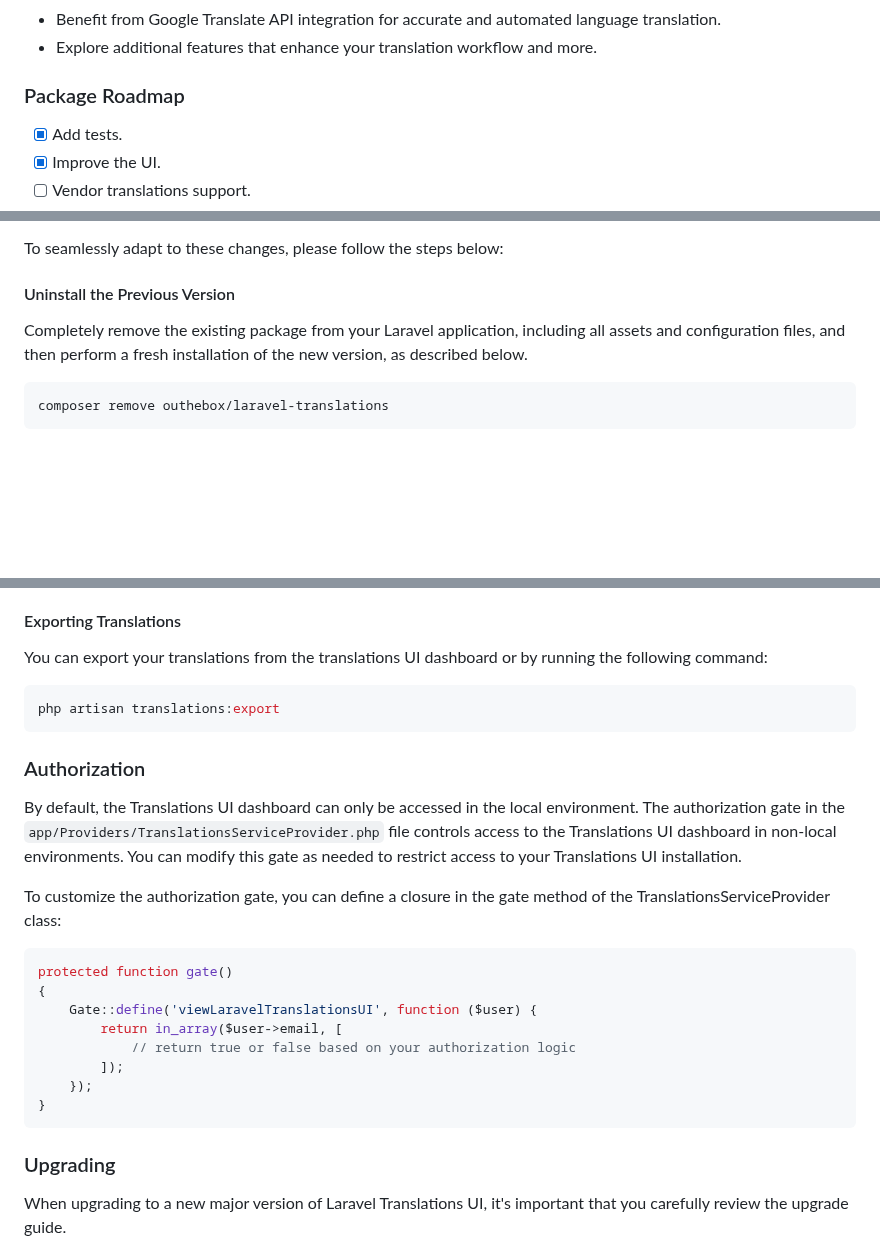
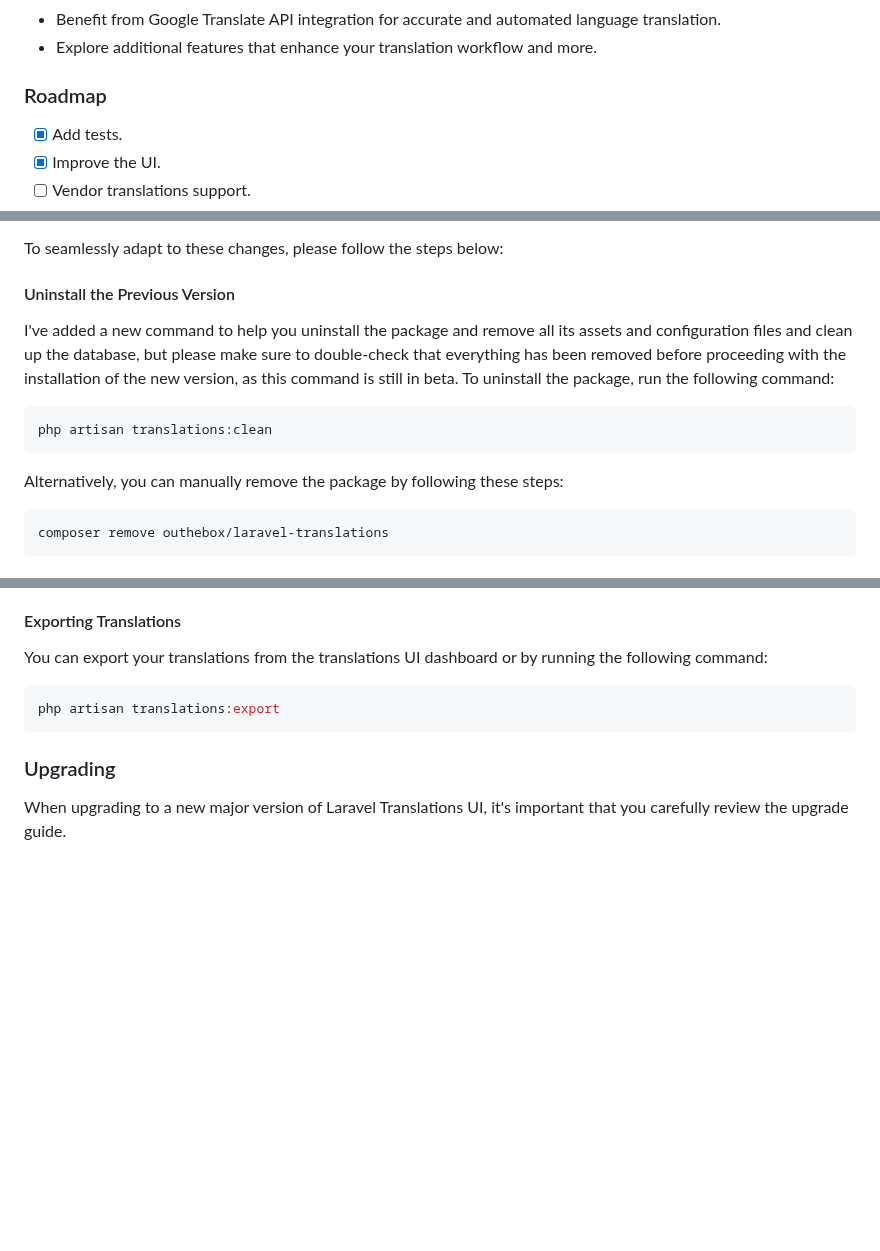
Before and after one commit to MohmmedAshraf/laravel-translations, a Markdown page: README.md, 3 parts joined by grey strips. GitHub-like rendering; blank space fills up the shorter version.

````diff
--- a/README.md
+++ b/README.md
@@ -39,7 +38,7 @@ Laravel Translations UI package provides a user-friendly interface for managing
 - Benefit from Google Translate API integration for accurate and automated language translation.
 - Explore additional features that enhance your translation workflow and more.
 
-### Package Roadmap
+### Roadmap
 - [x] Add tests.
 - [x] Improve the UI.
 - [ ] Vendor translations support.
@@ -57,8 +56,13 @@ I would like to inform you that this version brings about substantial breaking c
 To seamlessly adapt to these changes, please follow the steps below:
 
 #### Uninstall the Previous Version
+I've added a new command to help you uninstall the package and remove all its assets and configuration files and clean up the database, but please make sure to double-check that everything has been removed before proceeding with the installation of the new version, as this command is still in beta. To uninstall the package, run the following command:
 
-Completely remove the existing package from your Laravel application, including all assets and configuration files, and then perform a fresh installation of the new version, as described below.
+```bash
+php artisan translations:clean
+```
+
+Alternatively, you can manually remove the package by following these steps:
 
 ```bash
 composer remove outhebox/laravel-translations
@@ -114,23 +118,6 @@ You can export your translations from the translations UI dashboard or by runnin
 php artisan translations:export
 ```
 
-### Authorization
-
-By default, the Translations UI dashboard can only be accessed in the local environment. The authorization gate in the `app/Providers/TranslationsServiceProvider.php` file controls access to the Translations UI dashboard in non-local environments. You can modify this gate as needed to restrict access to your Translations UI installation.
-
-To customize the authorization gate, you can define a closure in the gate method of the TranslationsServiceProvider class:
-
-```php
-protected function gate()
-{
-    Gate::define('viewLaravelTranslationsUI', function ($user) {
-        return in_array($user->email, [
-            // return true or false based on your authorization logic
-        ]);
-    });
-}
-```
-
 ### Upgrading
 
 When upgrading to a new major version of Laravel Translations UI, it's important that you carefully review the upgrade guide.
````
Also changed, not shown: other parts of README.md (+0 -1 lines).
